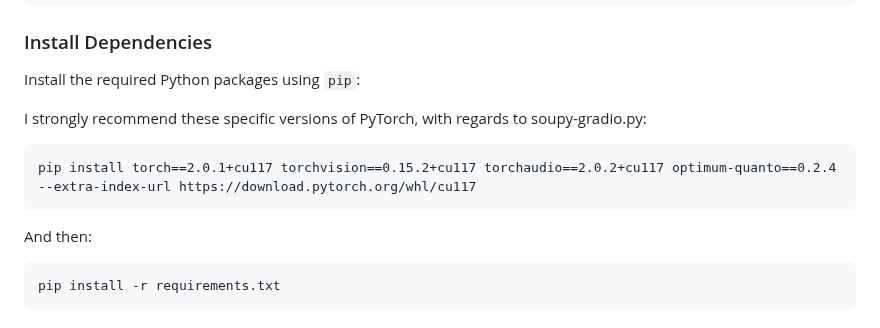
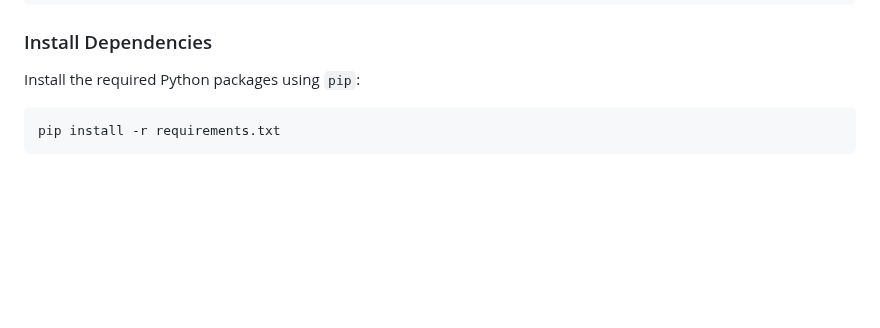
Before and after one commit to sneezeparty/soupy, a Markdown page: README.md, the part around the change. GitHub-like rendering; blank space fills up the shorter version.

````diff
--- a/README.md
+++ b/README.md
@@ -99,11 +99,6 @@ soupy\Scripts\activate
 
 Install the required Python packages using `pip`:
 
-I strongly recommend these specific versions of PyTorch, with regards to soupy-gradio.py:
-```
-pip install torch==2.0.1+cu117 torchvision==0.15.2+cu117 torchaudio==2.0.2+cu117 optimum-quanto==0.2.4 --extra-index-url https://download.pytorch.org/whl/cu117
-```
-And then:
 ```
 pip install -r requirements.txt
 ```
````
